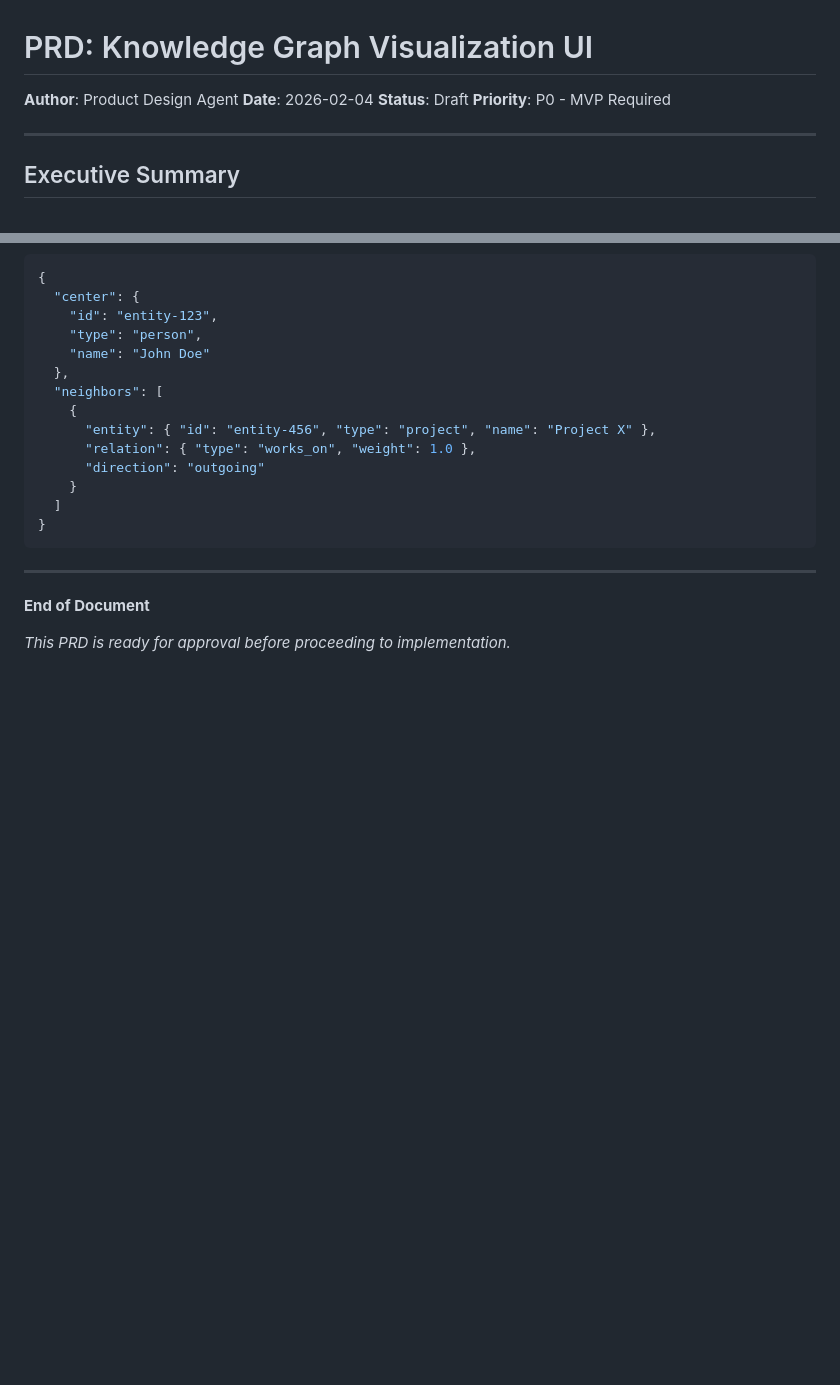
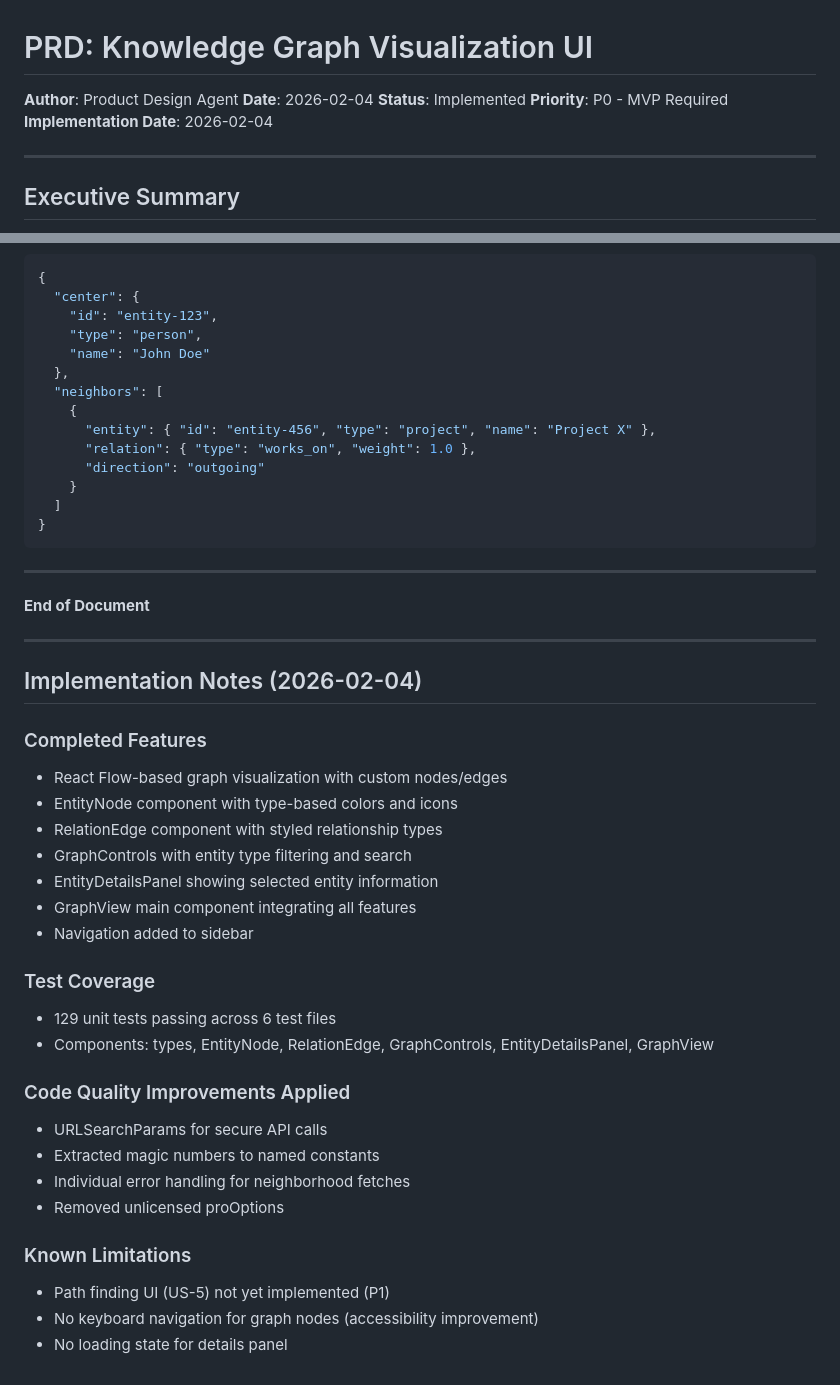
Before and after one commit to cobrain-ai/cobrain, a Markdown page: docs/prd/graph-visualization-ui.md, 2 parts joined by grey strips. GitHub-like rendering; blank space fills up the shorter version.

Commit message:
docs: update PRD status to implemented

```diff
--- a/docs/prd/graph-visualization-ui.md
+++ b/docs/prd/graph-visualization-ui.md
@@ -2,8 +2,9 @@
 
 **Author**: Product Design Agent
 **Date**: 2026-02-04
-**Status**: Draft
+**Status**: Implemented
 **Priority**: P0 - MVP Required
+**Implementation Date**: 2026-02-04
 
 ---
 
@@ -429,4 +430,30 @@ With selected node:
 
 **End of Document**
 
-*This PRD is ready for approval before proceeding to implementation.*
+---
+
+## Implementation Notes (2026-02-04)
+
+### Completed Features
+- React Flow-based graph visualization with custom nodes/edges
+- EntityNode component with type-based colors and icons
+- RelationEdge component with styled relationship types
+- GraphControls with entity type filtering and search
+- EntityDetailsPanel showing selected entity information
+- GraphView main component integrating all features
+- Navigation added to sidebar
+
+### Test Coverage
+- 129 unit tests passing across 6 test files
+- Components: types, EntityNode, RelationEdge, GraphControls, EntityDetailsPanel, GraphView
+
+### Code Quality Improvements Applied
+- URLSearchParams for secure API calls
+- Extracted magic numbers to named constants
+- Individual error handling for neighborhood fetches
+- Removed unlicensed proOptions
+
+### Known Limitations
+- Path finding UI (US-5) not yet implemented (P1)
+- No keyboard navigation for graph nodes (accessibility improvement)
+- No loading state for details panel
```
